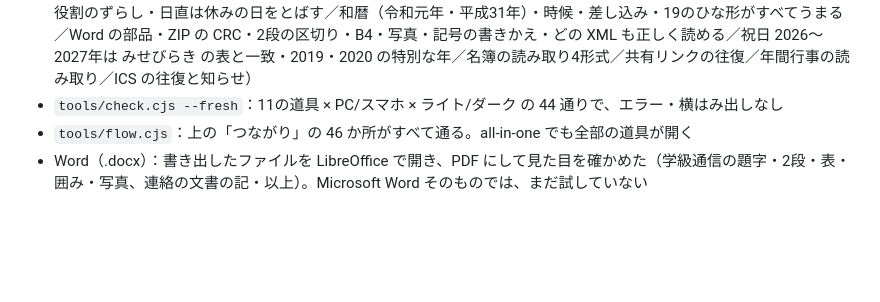
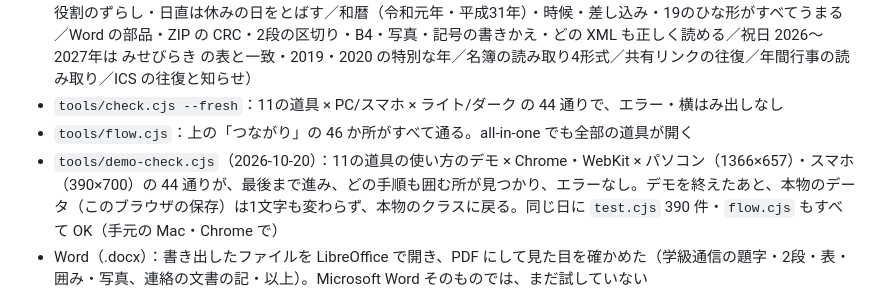
Before and after one commit to dora9991/gazou-prompt, a Markdown page: sensei-kit/README.md, the part around the change. Rendered like a GitHub page; blank space fills up the shorter version.

Commit message:
先生の道具箱：README の確かめたことに、デモの確かめ（44 通り）を足す
Co-Authored-By: Claude Opus 5.5 <noreply@anthropic.com>

```diff
--- a/sensei-kit/README.md
+++ b/sensei-kit/README.md
@@ -105,6 +105,7 @@ sensei-kit/
 - `tools/test.cjs`：390 件（席替え 4つの男女の並び × 5回で、全員着席・前の席・はなす2人・空席は後ろ・前回と同じとなりなし／時間割 6〜12クラス・先生1人6クラスまで、毎回すべて入り、先生の重なり・都合・同じ日の2回なし・固定のコマ・2時間続き／係決め 定員をこえない・全員1つ・当たりは希望者から／当番表 班の人数と男女の差は1人まで・席の近い人で・掃除はどの班もどの場所も1回ずつ・回転盤と同じ向き・休みの班・お休みの週・2週ごと・給食の役割のずらし・日直は休みの日をとばす／和暦（令和元年・平成31年）・時候・差し込み・19のひな形がすべてうまる／Word の部品・ZIP の CRC・2段の区切り・B4・写真・記号の書きかえ・どの XML も正しく読める／祝日 2026〜2027年は みせびらき の表と一致・2019・2020 の特別な年／名簿の読み取り4形式／共有リンクの往復／年間行事の読み取り／ICS の往復と知らせ）
 - `tools/check.cjs --fresh`：11の道具 × PC/スマホ × ライト/ダーク の 44 通りで、エラー・横はみ出しなし
 - `tools/flow.cjs`：上の「つながり」の 46 か所がすべて通る。all-in-one でも全部の道具が開く
+- `tools/demo-check.cjs`（2026-10-20）：11の道具の使い方のデモ × Chrome・WebKit × パソコン（1366×657）・スマホ（390×700）の 44 通りが、最後まで進み、どの手順も囲む所が見つかり、エラーなし。デモを終えたあと、本物のデータ（このブラウザの保存）は1文字も変わらず、本物のクラスに戻る。同じ日に `test.cjs` 390 件・`flow.cjs` もすべて OK（手元の Mac・Chrome で）
 - Word（.docx）：書き出したファイルを LibreOffice で開き、PDF にして見た目を確かめた（学級通信の題字・2段・表・囲み・写真、連絡の文書の記・以上）。Microsoft Word そのものでは、まだ試していない
 
 > 実際の学校のデータでは、まだ試していない。時間割の自動作成は「2クラス合同の授業（男女別の体育など）」に未対応。結果は、必ず先生ご自身の目で確かめてください。
```
